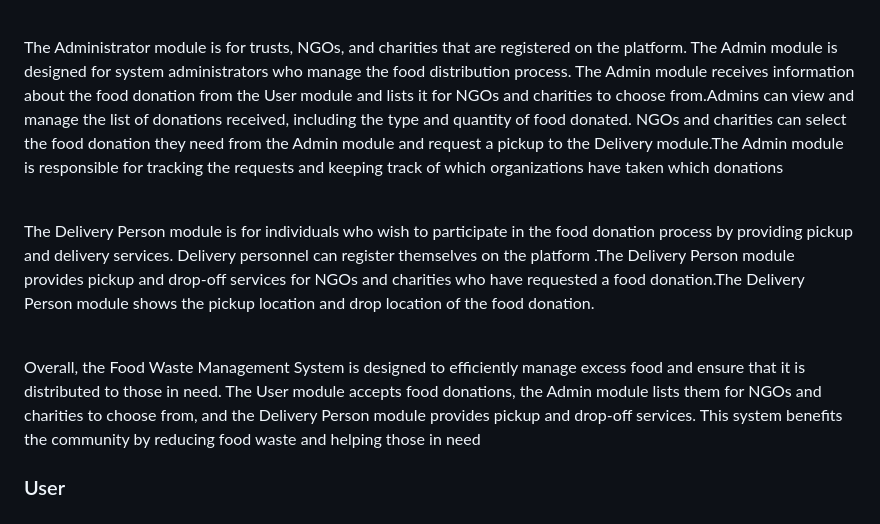
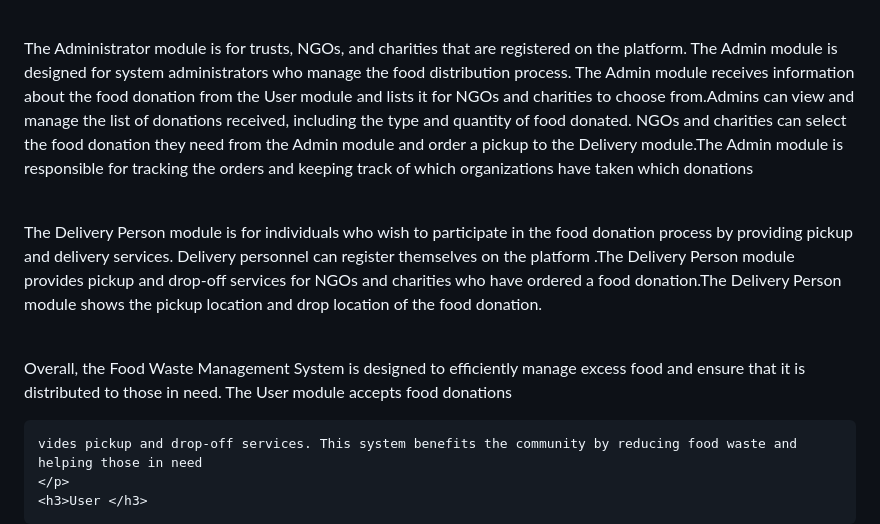
Before and after one commit to harshit-bhatt7/SHAREAMeal., a Markdown page: README.md, the part around one of its changes. GitHub-like rendering.

```diff
--- a/README.md
+++ b/README.md
@@ -17,11 +17,14 @@
     <p>The User module is designed for people who wish to donate their excess or leftover food to help reduce food wastage.The User module is responsible for accepting food donations from users who have excess food, such as marriage halls, restaurants, or individuals.The module provides users with the ability to register, login, and donate food. Users can select the type and quantity of food they want to donate, and the system will match their donation with the nearest needy people or organizations.The module also allows users to view their donations.The User module provides the information to the Admin module for further processing.
    </p><br>
    <p>
-      The Administrator module is for trusts, NGOs, and charities that are registered on the platform. The Admin module is designed for system administrators who manage the food distribution process. The Admin module receives information about the food donation from the User module and lists it for NGOs and charities to choose from.Admins can view and manage the list of donations received, including the type and quantity of food donated. NGOs and charities can select the food donation they need from the Admin module and request a pickup to the Delivery module.The Admin module is responsible for tracking the requests and keeping track of which organizations have taken which donations
+      The Administrator module is for trusts, NGOs, and charities that are registered on the platform. The Admin module is designed for system administrators who manage the food distribution process. The Admin module receives information about the food donation from the User module and lists it for NGOs and charities to choose from.Admins can view and manage the list of donations received, including the type and quantity of food donated. NGOs and charities can select the food donation they need from the Admin module and order a pickup to the Delivery module.The Admin module is responsible for tracking the orders and keeping track of which organizations have taken which donations
    </p><br>
-    <p>The Delivery Person module is for individuals who wish to participate in the food donation process by providing pickup and delivery services. Delivery personnel can register themselves on the platform .The Delivery Person module provides pickup and drop-off services for NGOs and charities who have requested a food donation.The Delivery Person module shows the pickup location and drop location of the food donation.
+    <p>The Delivery Person module is for individuals who wish to participate in the food donation process by providing pickup and delivery services. Delivery personnel can register themselves on the platform .The Delivery Person module provides pickup and drop-off services for NGOs and charities who have ordered a food donation.The Delivery Person module shows the pickup location and drop location of the food donation.
     </p><br>
-    <p>Overall, the Food Waste Management System is designed to efficiently manage excess food and ensure that it is distributed to those in need. The User module accepts food donations, the Admin module lists them for NGOs and charities to choose from, and the Delivery Person module provides pickup and drop-off services. This system benefits the community by reducing food waste and helping those in need
+    <p>Overall, the Food Waste Management System is designed to efficiently manage excess food and ensure that it is distributed to those in need. The User module accepts food donations
+
+
+    vides pickup and drop-off services. This system benefits the community by reducing food waste and helping those in need
     </p>
     <h3>User </h3>
    <!-- <img src="img/User-module.jpg"> -->
```
Also changed, not shown: other parts of README.md (+3 -3 lines).
